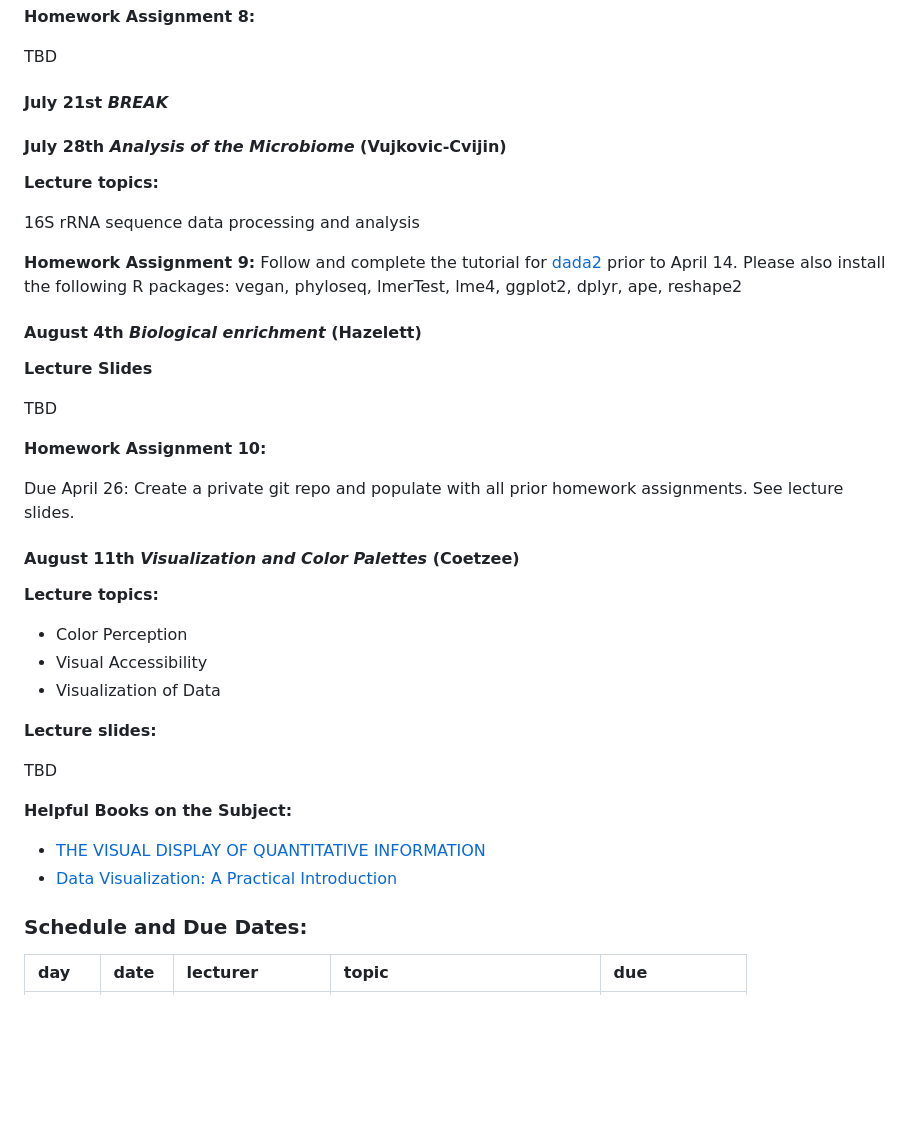
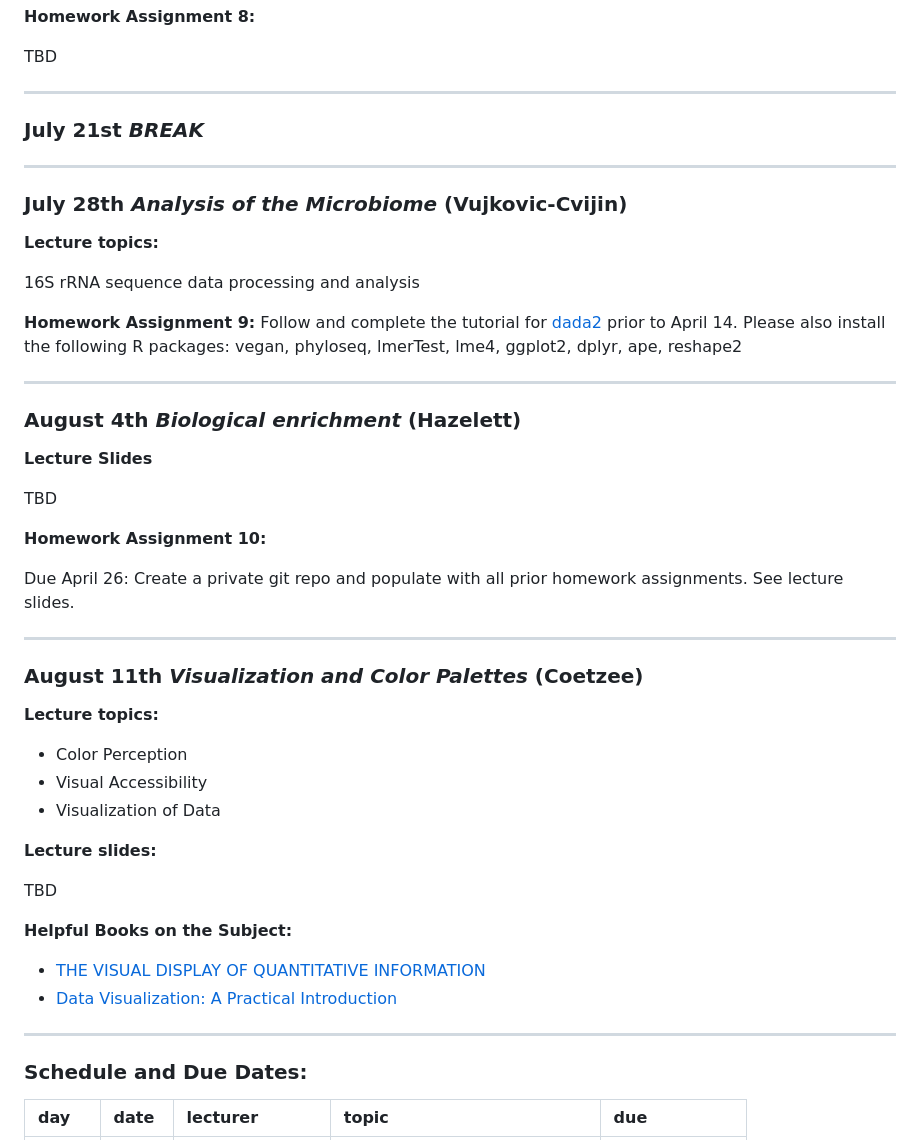
Before and after one commit to ivanvujkc/acg_2023, a Markdown page: README.md, the part around one of its changes. Drawn GitHub-style; blank space fills up the shorter version.

```diff
--- a/README.md
+++ b/README.md
@@ -217,9 +231,13 @@ TBD
 
 TBD
 
-#### July 21st *BREAK*
+---
 
-#### July 28th *Analysis of the Microbiome* (Vujkovic-Cvijin)
+### July 21st *BREAK*
+
+---
+
+### July 28th *Analysis of the Microbiome* (Vujkovic-Cvijin)
 
 **Lecture topics:**
 
@@ -229,7 +247,9 @@ TBD
 [dada2](https://benjjneb.github.io/dada2/tutorial.html) prior to April
 14. Please also install the following R packages: vegan, phyloseq, lmerTest, lme4, ggplot2, dplyr, ape, reshape2
 
-#### August 4th *Biological enrichment* (Hazelett)
+---
+
+### August 4th *Biological enrichment* (Hazelett)
 
 **Lecture Slides**
 
@@ -243,7 +263,9 @@ TBD
 
 Due April 26: Create a private git repo and populate with all prior homework assignments. See lecture slides.
 
-#### August 11th *Visualization and Color Palettes* (Coetzee)
+---
+
+### August 11th *Visualization and Color Palettes* (Coetzee)
 
 **Lecture topics:**
 
@@ -264,6 +286,8 @@ TBD
 - [THE VISUAL DISPLAY OF QUANTITATIVE INFORMATION](https://www.edwardtufte.com/tufte/books_vdqi)
 - [Data Visualization: A Practical Introduction](https://kieranhealy.org/publications/dataviz/)
 
+---
+
 ### Schedule and Due Dates:
 
 | day | date  | lecturer        | topic                                                             | due   |
```
Also changed, not shown: other parts of README.md (+24 -10 lines).
